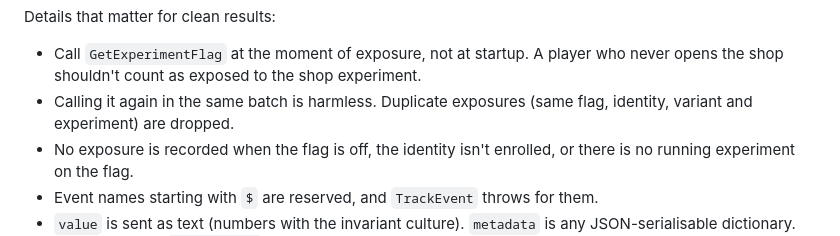
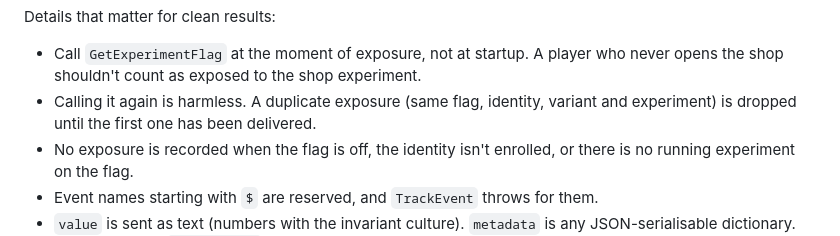
Before and after one commit to Harindulk/flagsmith-unity, a Markdown page: com.flagsmith.unity/Documentation~/index.md, the part around one of its changes. Drawn GitHub-style.

```diff
--- a/com.flagsmith.unity/Documentation~/index.md
+++ b/com.flagsmith.unity/Documentation~/index.md
@@ -165,7 +165,7 @@ flagsmith.TrackEvent("first_run_complete", distance, new Dictionary<string, obje
 Details that matter for clean results:
 
 - Call `GetExperimentFlag` at the moment of exposure, not at startup. A player who never opens the shop shouldn't count as exposed to the shop experiment.
-- Calling it again in the same batch is harmless. Duplicate exposures (same flag, identity, variant and experiment) are dropped.
+- Calling it again is harmless. A duplicate exposure (same flag, identity, variant and experiment) is dropped until the first one has been delivered.
 - No exposure is recorded when the flag is off, the identity isn't enrolled, or there is no running experiment on the flag.
 - Event names starting with `$` are reserved, and `TrackEvent` throws for them.
 - `value` is sent as text (numbers with the invariant culture). `metadata` is any JSON-serialisable dictionary. The client adds `sdk_version`.
```
Also changed, not shown: other parts of com.flagsmith.unity/Documentation~/index.md (+2 -2 lines), README.md (+3 -3 lines), docs/media/og.png (added), 9 other files.
